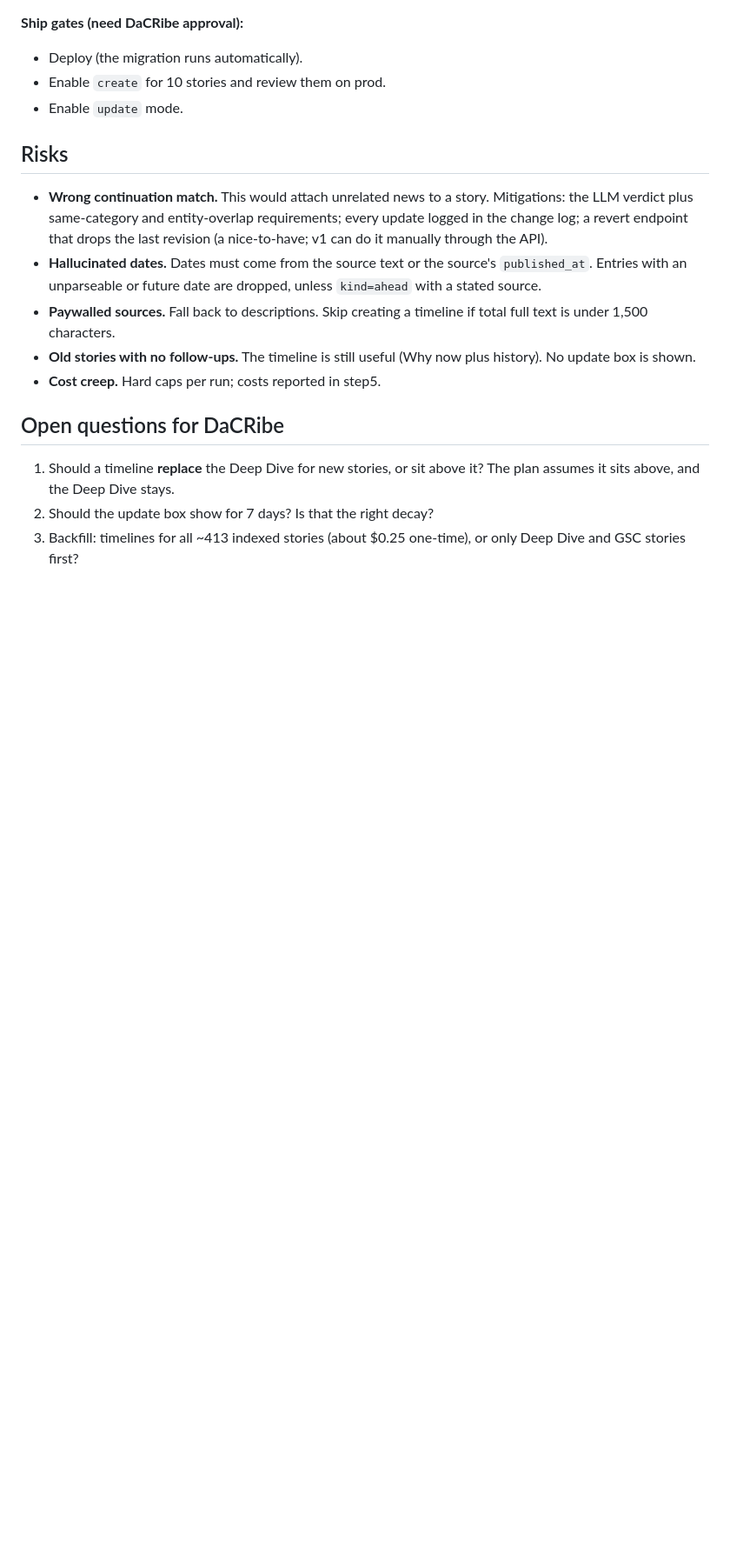
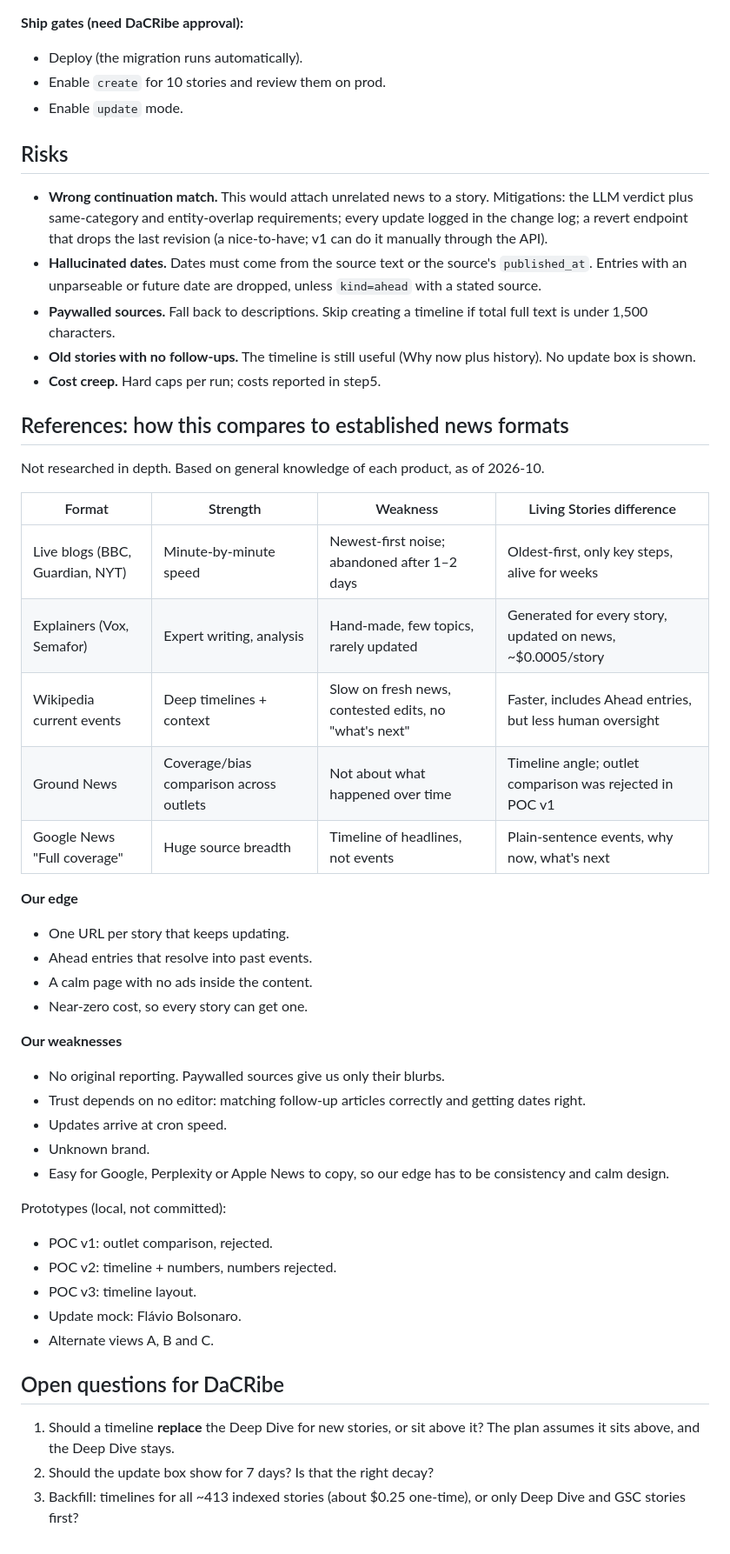
Before and after one commit to chrisribe/tsquirrel, a Markdown page: docs/LIVING-STORIES.md, the part around the change. Shown at 87% size. Rendered like a GitHub page; blank space fills up the shorter version.

Commit message:
docs(living-stories): references vs established formats; prototype index

```diff
--- a/docs/LIVING-STORIES.md
+++ b/docs/LIVING-STORIES.md
@@ -215,6 +215,38 @@ Structured data:
 - **Old stories with no follow-ups.** The timeline is still useful (Why now plus history). No update box is shown.
 - **Cost creep.** Hard caps per run; costs reported in step5.
 
+## References: how this compares to established news formats
+
+Not researched in depth. Based on general knowledge of each product, as of 2026-10.
+
+| Format | Strength | Weakness | Living Stories difference |
+|---|---|---|---|
+| Live blogs (BBC, Guardian, NYT) | Minute-by-minute speed | Newest-first noise; abandoned after 1–2 days | Oldest-first, only key steps, alive for weeks |
+| Explainers (Vox, Semafor) | Expert writing, analysis | Hand-made, few topics, rarely updated | Generated for every story, updated on news, ~$0.0005/story |
+| Wikipedia current events | Deep timelines + context | Slow on fresh news, contested edits, no "what's next" | Faster, includes Ahead entries, but less human oversight |
+| Ground News | Coverage/bias comparison across outlets | Not about what happened over time | Timeline angle; outlet comparison was rejected in POC v1 |
+| Google News "Full coverage" | Huge source breadth | Timeline of headlines, not events | Plain-sentence events, why now, what's next |
+
+**Our edge**
+- One URL per story that keeps updating.
+- Ahead entries that resolve into past events.
+- A calm page with no ads inside the content.
+- Near-zero cost, so every story can get one.
+
+**Our weaknesses**
+- No original reporting. Paywalled sources give us only their blurbs.
+- Trust depends on no editor: matching follow-up articles correctly and getting dates right.
+- Updates arrive at cron speed.
+- Unknown brand.
+- Easy for Google, Perplexity or Apple News to copy, so our edge has to be consistency and calm design.
+
+Prototypes (local, not committed):
+- POC v1: outlet comparison, rejected.
+- POC v2: timeline + numbers, numbers rejected.
+- POC v3: timeline layout.
+- Update mock: Flávio Bolsonaro.
+- Alternate views A, B and C.
+
 ## Open questions for DaCRibe
 
 1. Should a timeline **replace** the Deep Dive for new stories, or sit above it? The plan assumes it sits above, and the Deep Dive stays.
```
